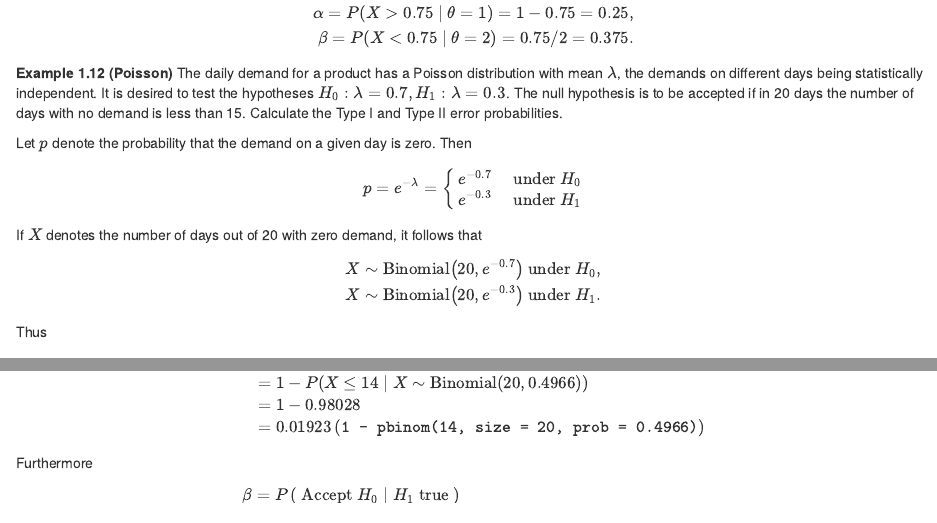
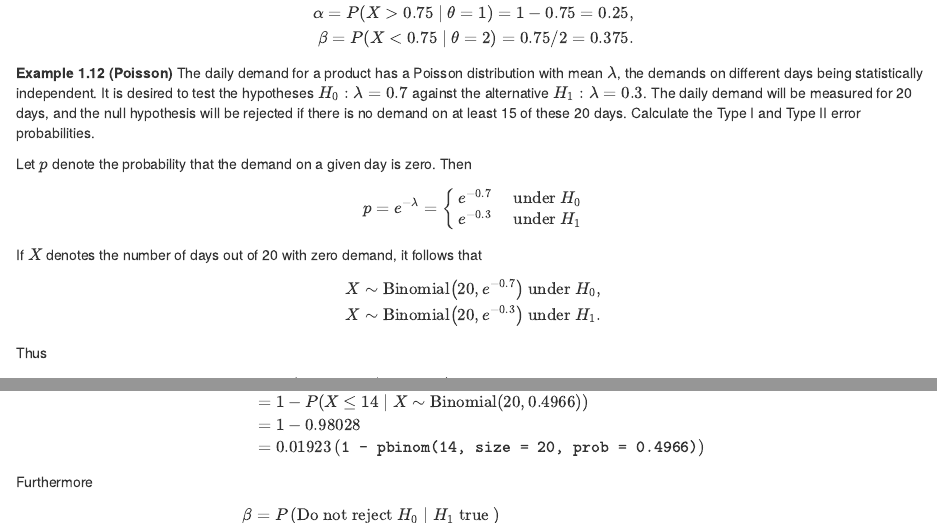
Before and after one commit to heogden/math1063, an R Markdown document (04_inference.Rmd): the page in a window 1100 px wide, from 16650 px down, and a second part further down, joined at a grey line. Rendered offline with R 4.5, knitr and Pandoc, with nearby package versions; drawn as R Markdown's standard HTML page in place of the format the file asks for; some code elsewhere in the file could not run offline.

Commit message:
remove reference to accepting a hypothesis

```diff
--- a/04_inference.Rmd
+++ b/04_inference.Rmd
@@ -813,7 +813,10 @@ which will imply:
 :::
 
 :::{.example name="Poisson"}
-The daily demand for a product has a Poisson distribution with mean $\lambda$, the demands on different days being statistically independent. It is desired to test the hypotheses $H_{0}: \lambda=0.7, H_{1}: \lambda=0.3$. The null hypothesis is to be accepted if in 20 days the number of days with no demand is less than 15. Calculate the Type I and Type II error probabilities.
+The daily demand for a product has a Poisson distribution with mean $\lambda$, the demands on different days being statistically independent. It is desired to test the hypotheses $H_{0}: \lambda=0.7$ against the alternative $H_{1}: \lambda=0.3$.
+The daily demand will be measured for 20 days, and
+the null hypothesis will be rejected if there is no demand on at least 15 of these 20 days.
+Calculate the Type I and Type II error probabilities.
 
 Let $p$ denote the probability that the demand on a given day is zero. Then
 \[p=e^{-\lambda}= \begin{cases}e^{-0.7} & \text { under } H_{0} \\ e^{-0.3} & \text { under } H_{1}\end{cases}\]
@@ -834,7 +837,7 @@ Thus
 
 Furthermore
 \begin{align*}
-\beta &=P\left(\text { Accept } H_{0} \mid H_{1} \text { true }\right) \\
+\beta &=P\left(\text {Do not reject } H_{0} \mid H_{1} \text { true }\right) \\
 &=P\left(X \leq 14 \mid X \sim \operatorname{Binomial}\left(20, e^{-0.3}\right)\right) \\
 &=P(X \leq 14 \mid X \sim \operatorname{Binomial}(20,0.7408)) \\
 &=0.42023  \, (\texttt{1 - pbinom(14, size = 20, prob = 0.7408)})
```
Also changed, not shown: 04_inference.Rmd (2 more changed lines).
